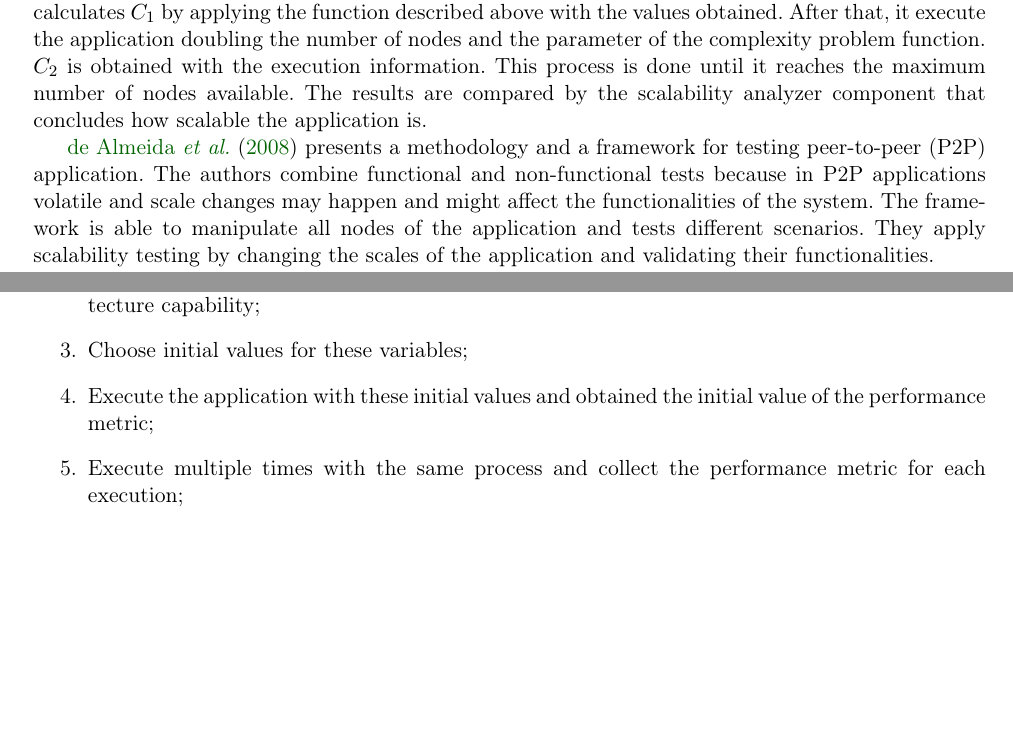
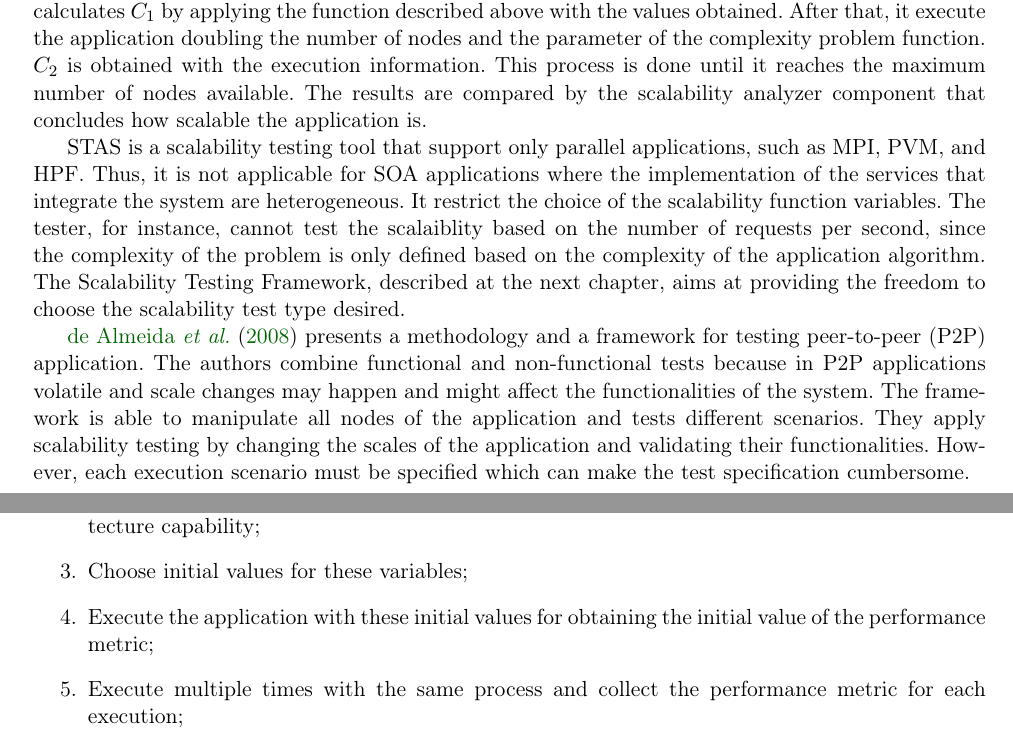
Before and after one commit to pedrombl/TCC, a LaTeX thesis (tcc_pedro_leal.tex, which reads chapters/framework.tex, chapters/scalability.tex): two parts of pages 7 and 8 of 20 before the commit and two parts of pages 7 and 9 of 21 after it, joined at a grey line, cut so that both start at the same text, the shorter picture padded with empty space. Compiled offline with pdfLaTeX.

Commit message:
comparing related works

```diff
--- a/chapters/framework.tex
+++ b/chapters/framework.tex
@@ -6,7 +6,7 @@ The Scalability Testing Framework aims at assisting the scalability explorer, th
 \item Choose the variables of the problem complexity, the performance, and the architecture;
 \item Define the functions of the complexity size of the problem, performance metric, and the architecture capability;
 \item Choose initial values for these variables;
-\item Execute the application with these initial values and obtained the initial value of the performance metric;
+\item Execute the application with these initial values for obtaining the initial value of the performance metric;
 \item Execute multiple times with the same process and collect the performance metric for each execution;
 \item Analyze the performance metric.
 \end{enumerate}
--- a/chapters/scalability.tex
+++ b/chapters/scalability.tex
@@ -97,6 +97,8 @@ The system characterization component is responsible for calculating the support
 
 The scalability tester component executes the application and calculates the execution time.  It calculates $C_1$ by applying the function described above with the values obtained. After that, it execute the application doubling the number of nodes and the parameter of the complexity problem function. $C_2$ is obtained with the execution information. This process is done until it reaches the maximum number of nodes available. The results are compared by the scalability analyzer component that concludes how scalable the application is.
 
-\cite{p2p} presents a methodology and a framework for testing peer-to-peer (P2P) application. The authors combine functional and non-functional tests because in P2P applications volatile and scale changes may happen and might affect the functionalities of the system. The framework is able to manipulate all nodes of the application and tests different scenarios. They apply scalability testing by changing the scales of the application and validating their functionalities.
+STAS is a scalability testing tool that support only parallel applications, such as MPI, PVM, and HPF. Thus, it is not applicable for SOA applications where the implementation of the services that integrate the system are heterogeneous. It restrict the choice of the scalability function variables. The tester, for instance, cannot test the scalaiblity based on the number of requests per second, since the complexity of the problem is only defined based on the complexity of the application algorithm. The Scalability Testing Framework, described at the next chapter, aims at providing the freedom to choose the scalability test type desired.
+
+\cite{p2p} presents a methodology and a framework for testing peer-to-peer (P2P) application. The authors combine functional and non-functional tests because in P2P applications volatile and scale changes may happen and might affect the functionalities of the system. The framework is able to manipulate all nodes of the application and tests different scenarios. They apply scalability testing by changing the scales of the application and validating their functionalities. However, each execution scenario must be specified which can make the test specification cumbersome.
 
 Using Java Annotations, the developer specify the behavior and the tests of the nodes. These annotations give to de developer the freedom to manipulate and test the application in different scenarios and scales.
```
